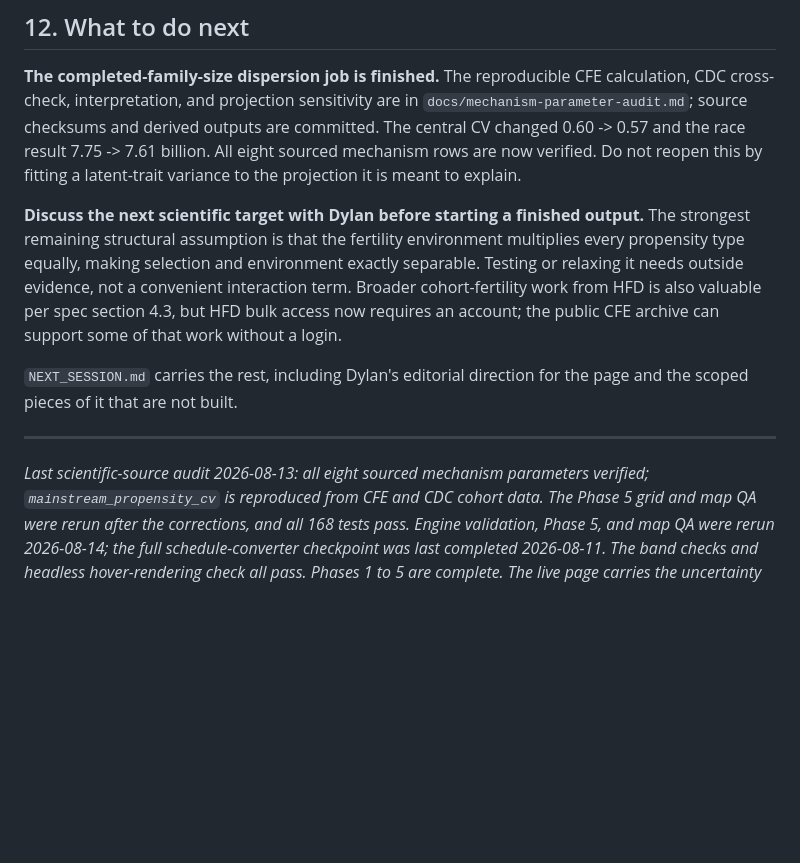
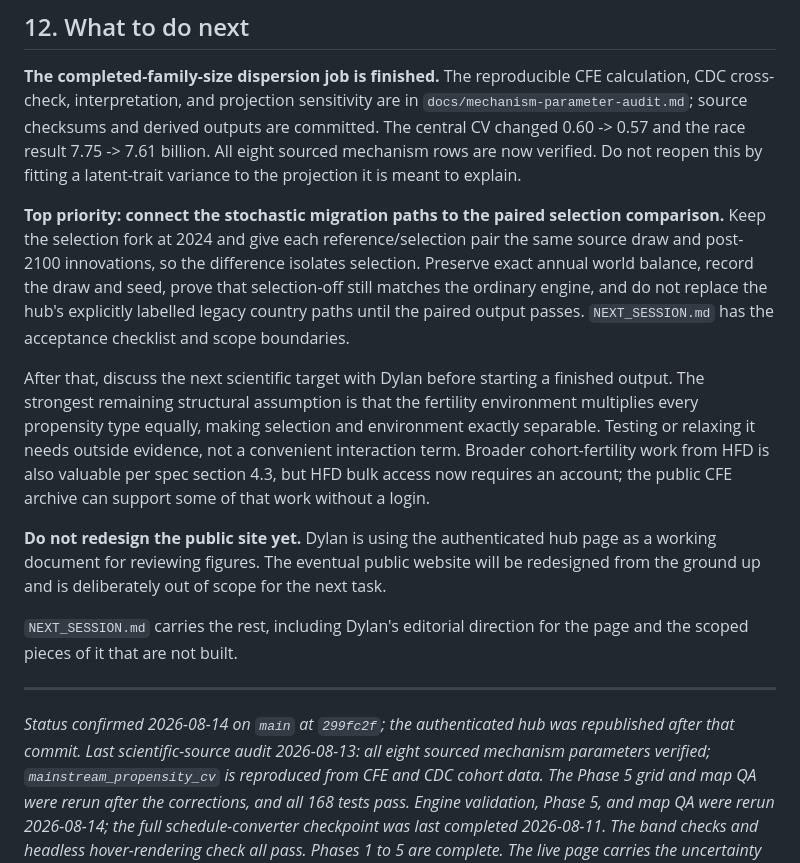
Before and after one commit to dylanslagh/population-model, a Markdown page: HANDOFF.md, the part around the change. Rendered like a GitHub page; blank space fills up the shorter version.

```diff
--- a/HANDOFF.md
+++ b/HANDOFF.md
@@ -575,20 +575,35 @@ committed. The central CV changed 0.60 -> 0.57 and the race result 7.75 -> 7.61
 billion. All eight sourced mechanism rows are now verified. Do not reopen this
 by fitting a latent-trait variance to the projection it is meant to explain.
 
-**Discuss the next scientific target with Dylan before starting a finished
-output.** The strongest remaining structural assumption is that the fertility
-environment multiplies every propensity type equally, making selection and
-environment exactly separable. Testing or relaxing it needs outside evidence,
-not a convenient interaction term. Broader cohort-fertility work from HFD is
-also valuable per spec section 4.3, but HFD bulk access now requires an account;
-the public CFE archive can support some of that work without a login.
+**Top priority: connect the stochastic migration paths to the paired selection
+comparison.** Keep the selection fork at 2024 and give each reference/selection
+pair the same source draw and post-2100 innovations, so the difference isolates
+selection. Preserve exact annual world balance, record the draw and seed, prove
+that selection-off still matches the ordinary engine, and do not replace the
+hub's explicitly labelled legacy country paths until the paired output passes.
+`NEXT_SESSION.md` has the acceptance checklist and scope boundaries.
+
+After that, discuss the next scientific target with Dylan before starting a
+finished output. The strongest remaining structural assumption is that the
+fertility environment multiplies every propensity type equally, making
+selection and environment exactly separable. Testing or relaxing it needs
+outside evidence, not a convenient interaction term. Broader cohort-fertility
+work from HFD is also valuable per spec section 4.3, but HFD bulk access now
+requires an account; the public CFE archive can support some of that work
+without a login.
+
+**Do not redesign the public site yet.** Dylan is using the authenticated hub
+page as a working document for reviewing figures. The eventual public website
+will be redesigned from the ground up and is deliberately out of scope for the
+next task.
 
 `NEXT_SESSION.md` carries the rest, including Dylan's editorial direction for
 the page and the scoped pieces of it that are not built.
 
 ---
 
-*Last scientific-source audit 2026-08-13: all eight sourced mechanism
+*Status confirmed 2026-08-14 on `main` at `299fc2f`; the authenticated hub was
+republished after that commit. Last scientific-source audit 2026-08-13: all eight sourced mechanism
 parameters verified; `mainstream_propensity_cv` is reproduced from CFE and CDC
 cohort data. The Phase 5 grid and map QA were rerun after the corrections, and
 all 168 tests pass. Engine validation, Phase 5, and map QA were rerun 2026-08-14;
```
Also changed, not shown: NEXT_SESSION.md (+49 -15 lines).
